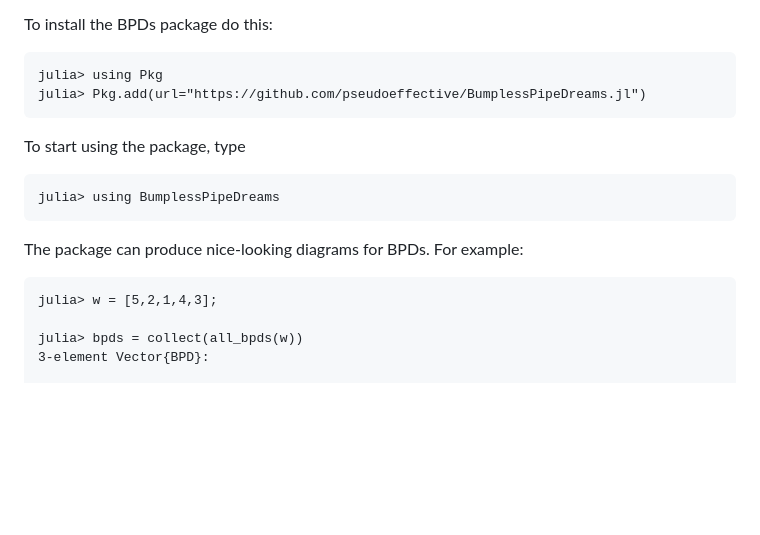
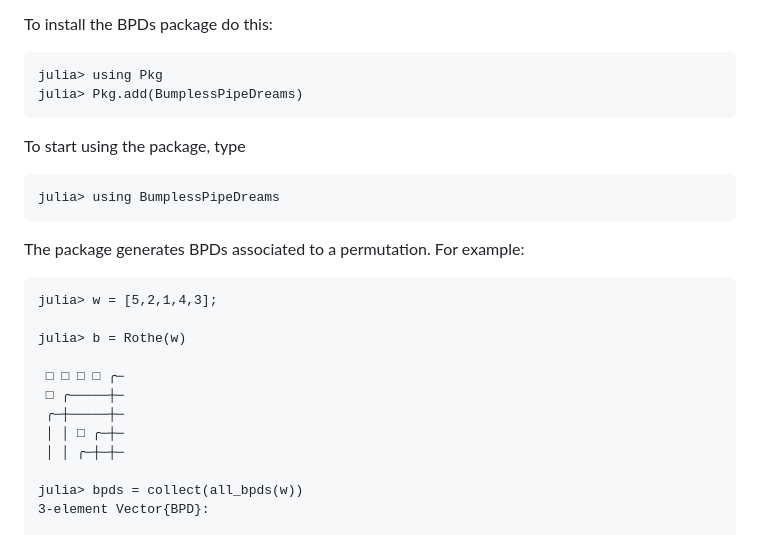
Before and after one commit to pseudoeffective/BumplessPipeDreams.jl, a Markdown page: README.md, the part around the change printed below. GitHub-like rendering; blank space fills up the shorter version.

````diff
--- a/README.md
+++ b/README.md
@@ -12,7 +12,7 @@ To use the package, first install Julia.  If you are new to this language, I rec
 To install the BPDs package do this:
 ```julia-repl
 julia> using Pkg
-julia> Pkg.add(url="https://github.com/pseudoeffective/BumplessPipeDreams.jl")
+julia> Pkg.add(BumplessPipeDreams)
 ```
 
 To start using the package, type
@@ -20,9 +20,17 @@ To start using the package, type
 julia> using BumplessPipeDreams
 ```
 
-The package can produce nice-looking diagrams for BPDs.  For example:
+The package generates BPDs associated to a permutation.  For example:
 ```julia-repl
 julia> w = [5,2,1,4,3];
+
+julia> b = Rothe(w)
+
+ □ □ □ □ ╭─
+ □ ╭─────┼─
+ ╭─┼─────┼─
+ │ │ □ ╭─┼─
+ │ │ ╭─┼─┼─
 
 julia> bpds = collect(all_bpds(w))
 3-element Vector{BPD}:
````
Also changed, not shown: other parts of README.md (+65 -1 lines).
